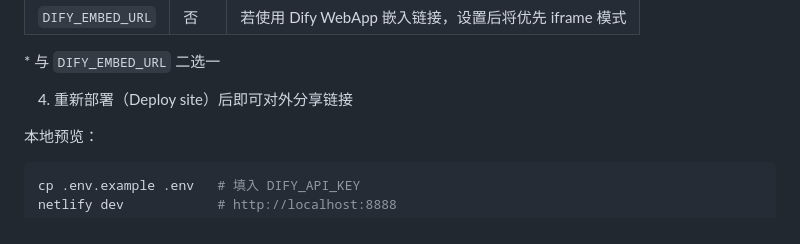
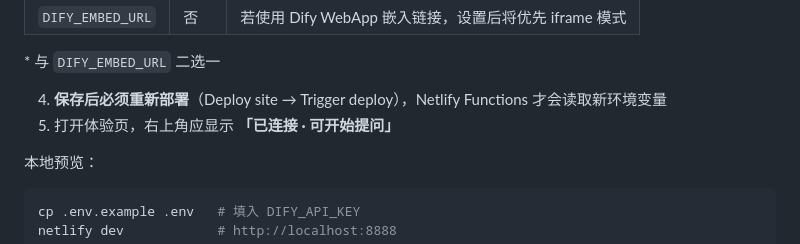
Before and after one commit to yumizyg/dify-enterprise-knowledge-agent, a Markdown page: README.md, the part around the change. Drawn GitHub-style.

Commit message:
docs: 强调 Netlify 环境变量配置后需重新部署
Co-authored-by: Cursor <cursoragent@cursor.com>

```diff
--- a/README.md
+++ b/README.md
@@ -154,7 +154,8 @@ DSL 中的 `dataset_ids` 绑定的是导出环境的知识库 ID，**导入到
 
 \* 与 `DIFY_EMBED_URL` 二选一
 
-4. 重新部署（Deploy site）后即可对外分享链接
+4. **保存后必须重新部署**（Deploy site → Trigger deploy），Netlify Functions 才会读取新环境变量
+5. 打开体验页，右上角应显示 **「已连接 · 可开始提问」**
 
 本地预览：
 
```
